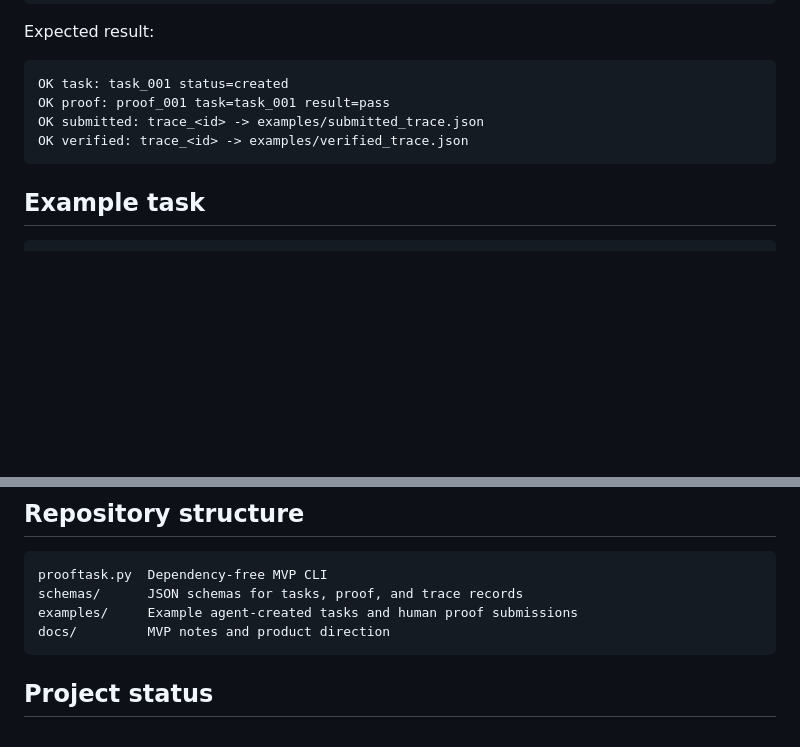
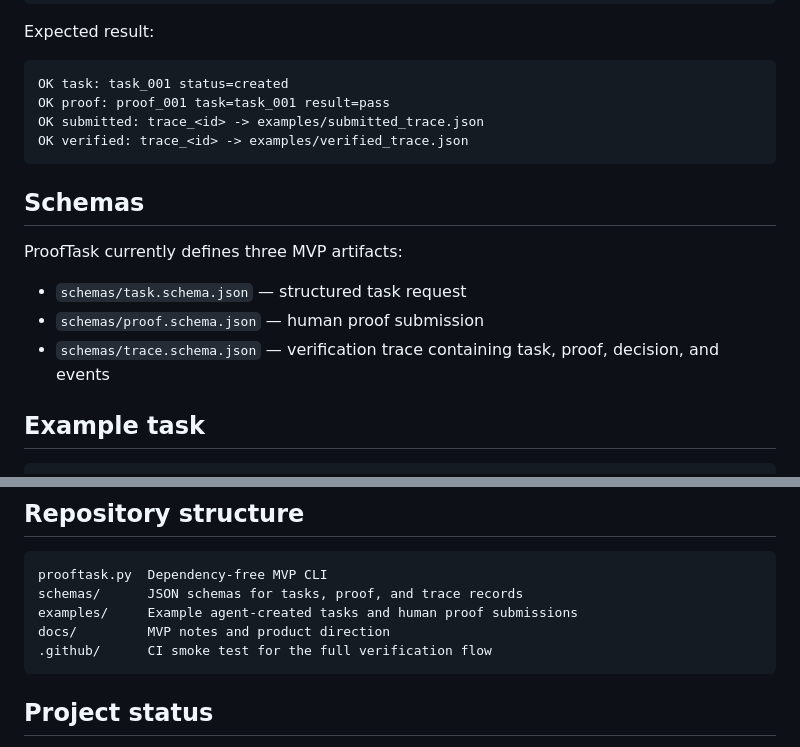
Before and after one commit to safal207/ProofTask, a Markdown page: README.md, 2 parts joined by grey strips. Drawn GitHub-style; blank space fills up the shorter version.

Commit message:
docs: document trace schema and CI

````diff
--- a/README.md
+++ b/README.md
@@ -68,6 +68,14 @@ OK submitted: trace_<id> -> examples/submitted_trace.json
 OK verified: trace_<id> -> examples/verified_trace.json
 ```
 
+## Schemas
+
+ProofTask currently defines three MVP artifacts:
+
+- `schemas/task.schema.json` — structured task request
+- `schemas/proof.schema.json` — human proof submission
+- `schemas/trace.schema.json` — verification trace containing task, proof, decision, and events
+
 ## Example task
 
 ```json
@@ -133,6 +141,7 @@ prooftask.py  Dependency-free MVP CLI
 schemas/      JSON schemas for tasks, proof, and trace records
 examples/     Example agent-created tasks and human proof submissions
 docs/         MVP notes and product direction
+.github/      CI smoke test for the full verification flow
 ```
 
 ## Project status
````
